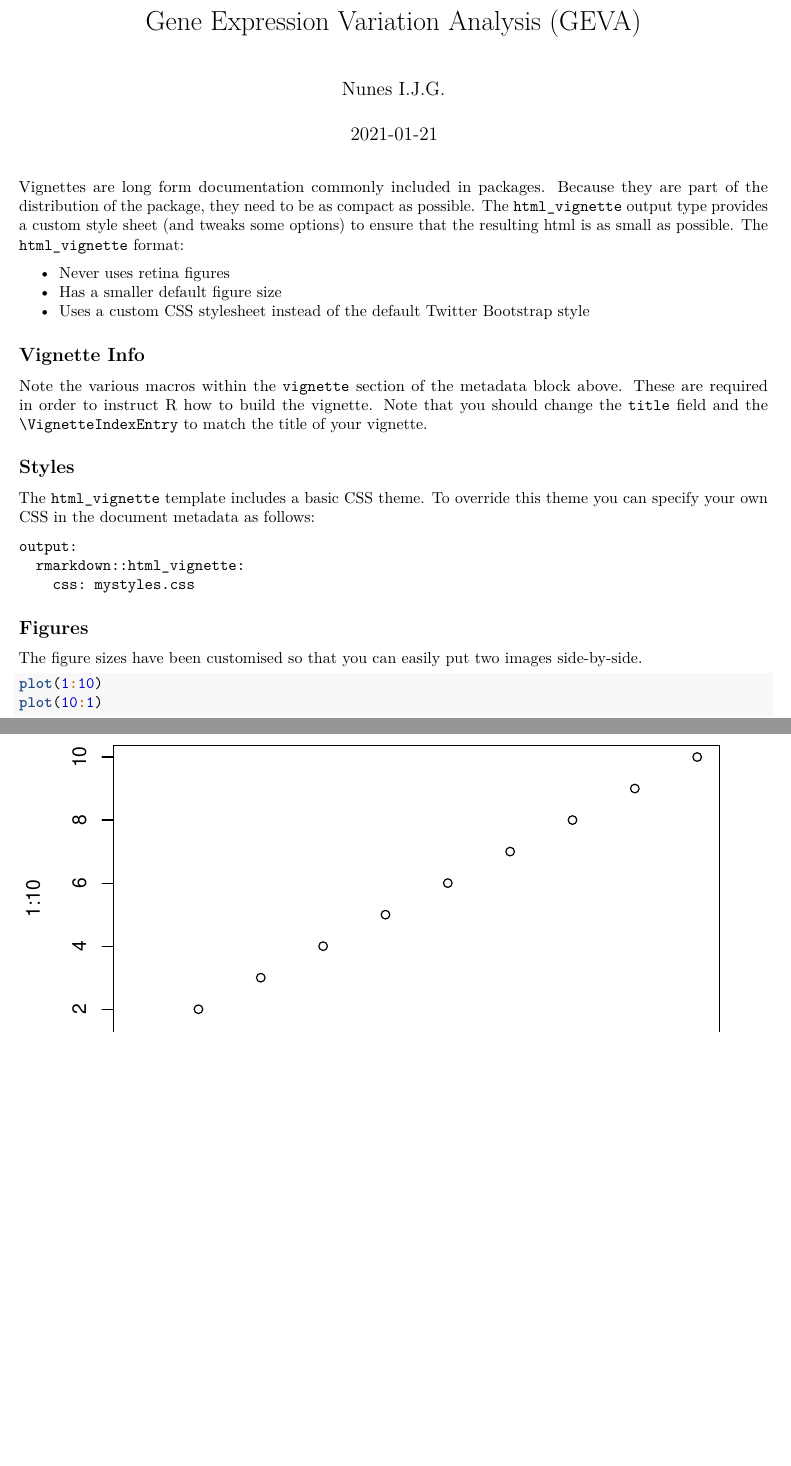
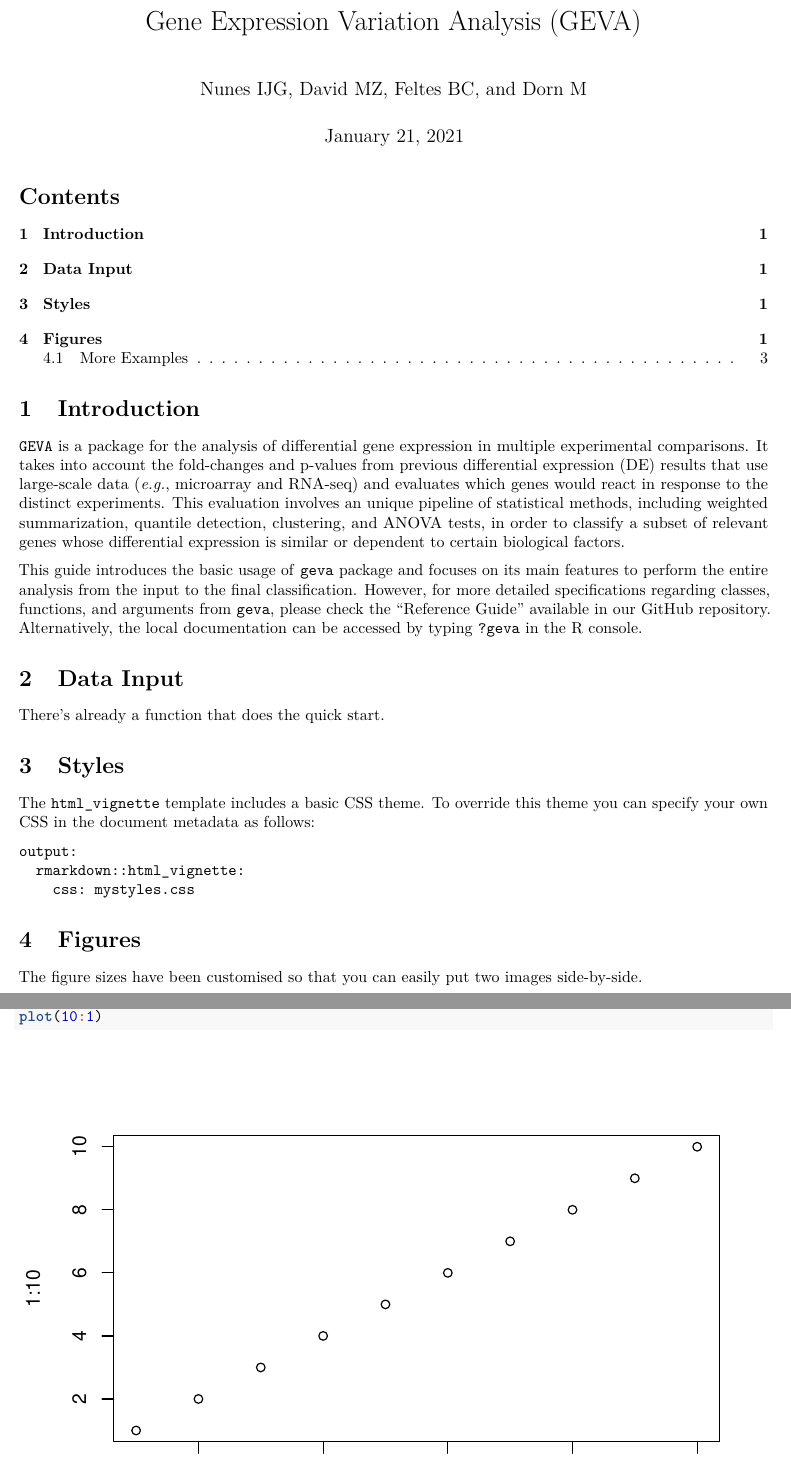
Before and after one commit to sbcblab/geva, an R Markdown document (vignettes/geva.Rmd): two parts of pages 1 and 2 of 4, joined at a grey line, cut so that both start at the same text, the shorter picture padded with empty space. Rendered offline with R 4.5, knitr and Pandoc, then LaTeX, with nearby package versions.

Commit message:
Vignettes created

````diff
--- a/vignettes/geva.Rmd
+++ b/vignettes/geva.Rmd
@@ -1,8 +1,12 @@
 ---
 title: "Gene Expression Variation Analysis (GEVA)"
-author: "Nunes I.J.G."
-date: "`r Sys.Date()`"
-output: rmarkdown::pdf_document
+author: "Nunes IJG, David MZ, Feltes BC, and Dorn M"
+date: "`r format(Sys.Date(), '%B %d, %Y')`"
+output:
+   pdf_document:
+     toc: true
+     number_sections: true
+
 vignette: >
   %\VignetteIndexEntry{GEVA}
   %\VignetteEngine{knitr::rmarkdown}
@@ -17,16 +23,16 @@ knitr::opts_chunk$set(
 ```
 
-Vignettes are long form documentation commonly included in packages. Because they are part of the distribution of the package, they need to be as compact as possible. The `html_vignette` output type provides a custom style sheet (and tweaks some options) to ensure that the resulting html is as small as possible. The `html_vignette` format:
+# Introduction
 
-- Never uses retina figures
-- Has a smaller default figure size
-- Uses a custom CSS stylesheet instead of the default Twitter Bootstrap style
+`GEVA` is a package for the analysis of differential gene expression in multiple experimental comparisons. It takes into account the fold-changes and p-values from previous differential expression (DE) results that use large-scale data (*e.g.*, microarray and RNA-seq) and evaluates which genes would react in response to the distinct experiments. This evaluation involves an unique pipeline of statistical methods, including weighted summarization, quantile detection, clustering, and ANOVA tests, in order to classify a subset of relevant genes whose differential expression is similar or dependent to certain biological factors.
 
-## Vignette Info
+This guide introduces the basic usage of `geva` package and focuses on its main features to perform the entire analysis from the input to the final classification. However, for more detailed specifications regarding classes, functions, and arguments from `geva`, please check the "Reference Guide" available in our GitHub repository. Alternatively, the local documentation can be accessed by typing `?geva` in the R console.
 
-Note the various macros within the `vignette` section of the metadata block above. These are required in order to instruct R how to build the vignette. Note that you should change the `title` field and the `\VignetteIndexEntry` to match the title of your vignette.
+# Data Input
 
-## Styles
+There's already a function that does the quick start.
+
+# Styles
 
 The `html_vignette` template includes a basic CSS theme. To override this theme you can specify your own CSS in the document metadata as follows:
 
@@ -34,7 +40,7 @@ The `html_vignette` template includes a basic CSS theme. To override this theme
       rmarkdown::html_vignette:
         css: mystyles.css
 
-## Figures
+# Figures
 
 The figure sizes have been customised so that you can easily put two images side-by-side.
 
````
Also changed, not shown: README.md, vignettes/geva.pdf, vignettes/geva.Rmd (2 more changed lines).
